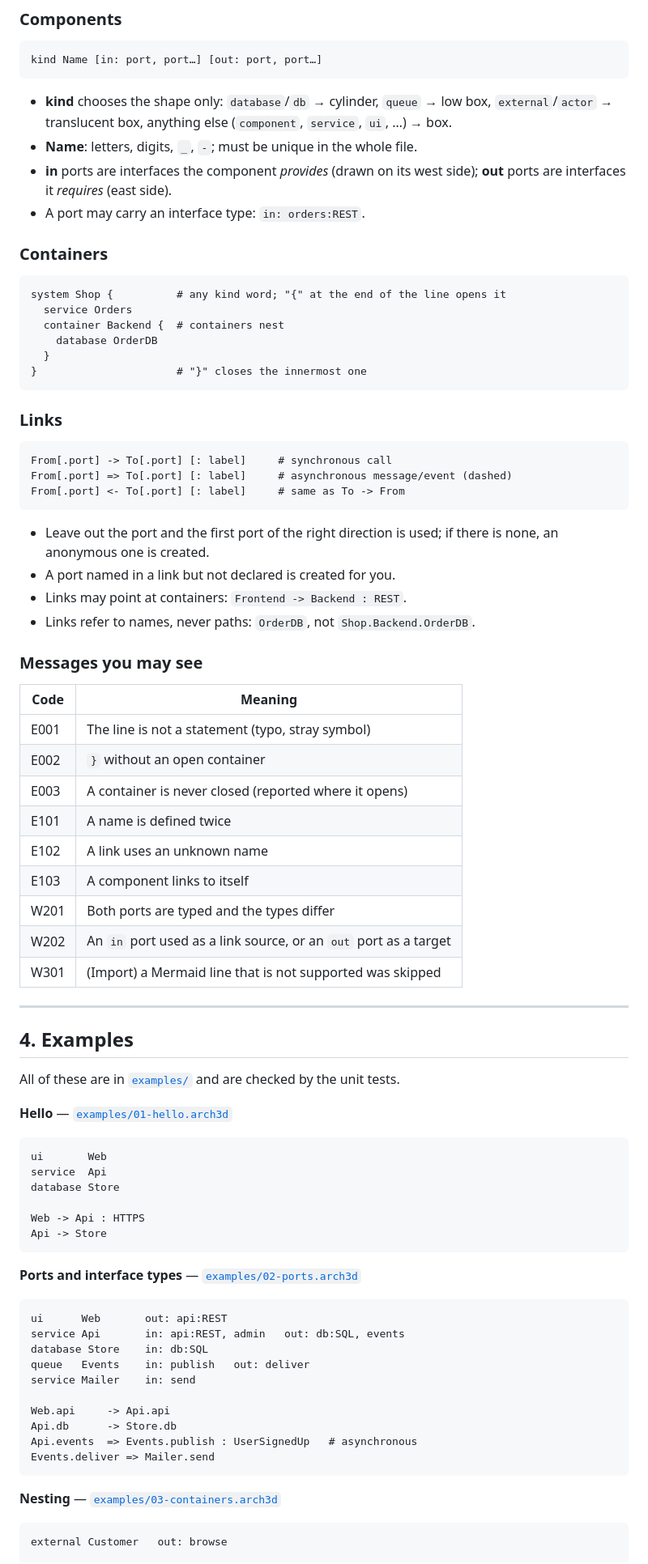
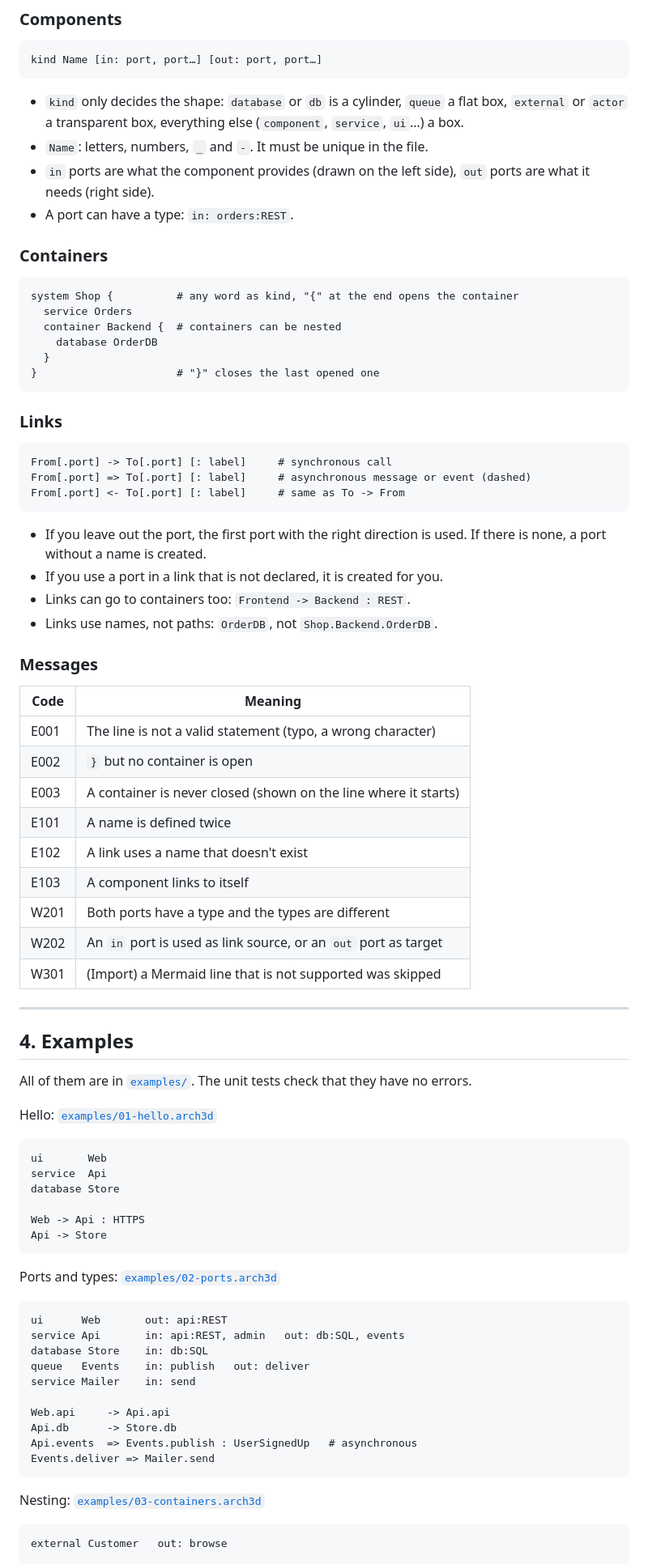
Before and after one commit to Heydarchi/Archi3D, a Markdown page: docs/USER_GUIDE.md, the part around one of its changes. Shown at 81% size. Rendered like a GitHub page.

````diff
--- a/docs/USER_GUIDE.md
+++ b/docs/USER_GUIDE.md
@@ -140,59 +139,59 @@ app and the command-line tools; the VS Code extension only claims `.arch3d` —
 kind Name [in: port, port…] [out: port, port…]
 ```
 
-- **kind** chooses the shape only: `database`/`db` → cylinder, `queue` → low box,
-  `external`/`actor` → translucent box, anything else (`component`, `service`, `ui`, …) → box.
-- **Name**: letters, digits, `_`, `-`; must be unique in the whole file.
-- **in** ports are interfaces the component *provides* (drawn on its west side);
-  **out** ports are interfaces it *requires* (east side).
-- A port may carry an interface type: `in: orders:REST`.
+- `kind` only decides the shape: `database` or `db` is a cylinder, `queue` a flat box,
+  `external` or `actor` a transparent box, everything else (`component`, `service`, `ui`...) a box.
+- `Name`: letters, numbers, `_` and `-`. It must be unique in the file.
+- `in` ports are what the component provides (drawn on the left side), `out` ports are what it
+  needs (right side).
+- A port can have a type: `in: orders:REST`.
 
 ### Containers
 
 ```
-system Shop {          # any kind word; "{" at the end of the line opens it
+system Shop {          # any word as kind, "{" at the end opens the container
   service Orders
-  container Backend {  # containers nest
+  container Backend {  # containers can be nested
     database OrderDB
   }
-}                      # "}" closes the innermost one
+}                      # "}" closes the last opened one
 ```
 
 ### Links
 
 ```
 From[.port] -> To[.port] [: label]     # synchronous call
-From[.port] => To[.port] [: label]     # asynchronous message/event (dashed)
+From[.port] => To[.port] [: label]     # asynchronous message or event (dashed)
 From[.port] <- To[.port] [: label]     # same as To -> From
 ```
 
-- Leave out the port and the first port of the right direction is used; if there is none,
-  an anonymous one is created.
-- A port named in a link but not declared is created for you.
-- Links may point at containers: `Frontend -> Backend : REST`.
-- Links refer to names, never paths: `OrderDB`, not `Shop.Backend.OrderDB`.
+- If you leave out the port, the first port with the right direction is used. If there is none,
+  a port without a name is created.
+- If you use a port in a link that is not declared, it is created for you.
+- Links can go to containers too: `Frontend -> Backend : REST`.
+- Links use names, not paths: `OrderDB`, not `Shop.Backend.OrderDB`.
 
-### Messages you may see
+### Messages
 
 | Code | Meaning |
 |---|---|
-| E001 | The line is not a statement (typo, stray symbol) |
-| E002 | `}` without an open container |
-| E003 | A container is never closed (reported where it opens) |
+| E001 | The line is not a valid statement (typo, a wrong character) |
+| E002 | `}` but no container is open |
+| E003 | A container is never closed (shown on the line where it starts) |
 | E101 | A name is defined twice |
-| E102 | A link uses an unknown name |
+| E102 | A link uses a name that doesn't exist |
 | E103 | A component links to itself |
-| W201 | Both ports are typed and the types differ |
-| W202 | An `in` port used as a link source, or an `out` port as a target |
+| W201 | Both ports have a type and the types are different |
+| W202 | An `in` port is used as link source, or an `out` port as target |
 | W301 | (Import) a Mermaid line that is not supported was skipped |
 
 ---
 
 ## 4. Examples
 
-All of these are in [`examples/`](../examples) and are checked by the unit tests.
+All of them are in [`examples/`](../examples). The unit tests check that they have no errors.
 
-**Hello** — [`examples/01-hello.arch3d`](../examples/01-hello.arch3d)
+Hello: [`examples/01-hello.arch3d`](../examples/01-hello.arch3d)
 
 ```
 ui       Web
@@ -203,7 +202,7 @@ Web -> Api : HTTPS
 Api -> Store
 ```
 
-**Ports and interface types** — [`examples/02-ports.arch3d`](../examples/02-ports.arch3d)
+Ports and types: [`examples/02-ports.arch3d`](../examples/02-ports.arch3d)
 
 ```
 ui      Web       out: api:REST
@@ -218,7 +217,7 @@ Api.events  => Events.publish : UserSignedUp   # asynchronous
 Events.deliver => Mailer.send
 ```
 
-**Nesting** — [`examples/03-containers.arch3d`](../examples/03-containers.arch3d)
+Nesting: [`examples/03-containers.arch3d`](../examples/03-containers.arch3d)
 
 ```
 external Customer   out: browse
````
Also changed, not shown: other parts of docs/USER_GUIDE.md (+179 -172 lines).
